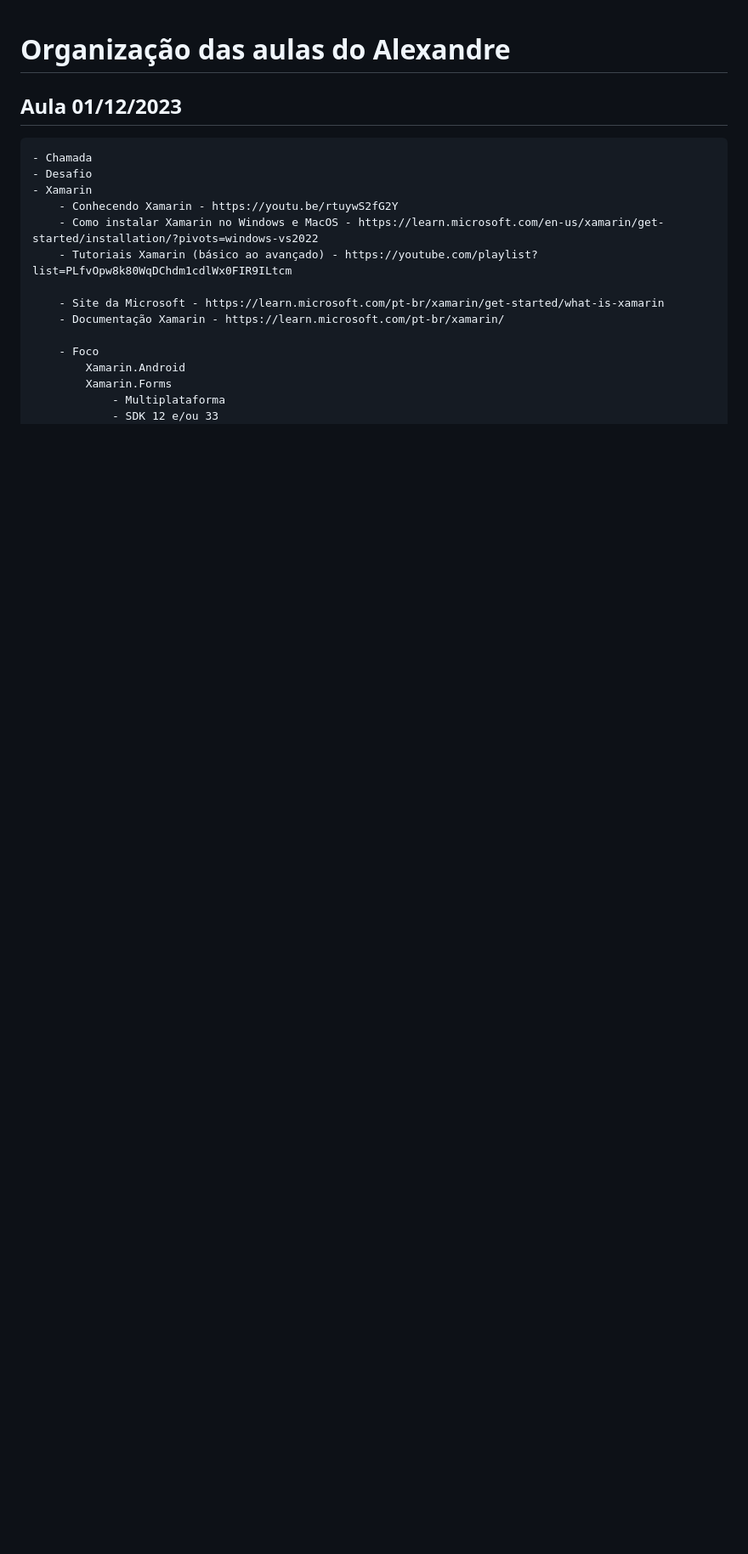
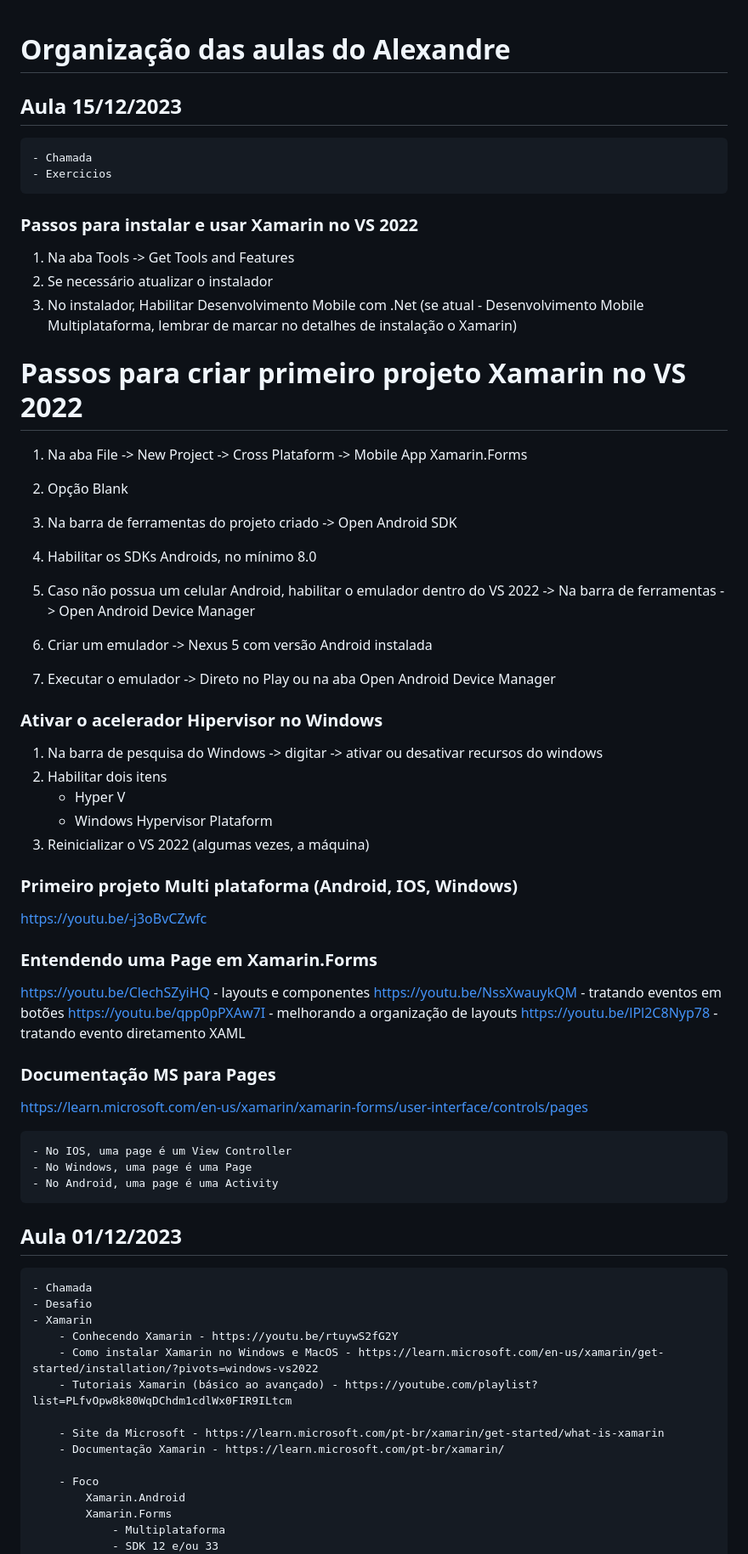
Before and after one commit to ricardofrohlich/academia_DotNet_5, a Markdown page: anotacoesAlexandre/aulas.md, the part around the change. Shown at 85% size. Rendered like a GitHub page; blank space fills up the shorter version.

Commit message:
xamarim com Zamberlan

```diff
--- a/anotacoesAlexandre/aulas.md
+++ b/anotacoesAlexandre/aulas.md
@@ -1,4 +1,50 @@
 # Organização das aulas do Alexandre
+
+## Aula 15/12/2023
+    - Chamada
+    - Exercicios
+
+### Passos para instalar e usar Xamarin no VS 2022
+
+1) Na aba Tools -> Get Tools and Features
+2) Se necessário atualizar o instalador
+3) No instalador, Habilitar Desenvolvimento Mobile com .Net (se atual - Desenvolvimento Mobile Multiplataforma, lembrar de marcar no detalhes de instalação o Xamarin)
+
+# Passos para criar primeiro projeto Xamarin no VS 2022
+1) Na aba File -> New Project -> Cross Plataform -> Mobile App Xamarin.Forms
+2) Opção Blank
+
+3) Na barra de ferramentas do projeto criado -> Open Android SDK
+4) Habilitar os SDKs Androids, no mínimo 8.0
+5) Caso não possua um celular Android, habilitar o emulador dentro do VS 2022 -> Na barra de ferramentas -> Open Android Device Manager
+6) Criar um emulador -> Nexus 5 com versão Android instalada
+7) Executar o emulador -> Direto no Play ou na aba Open Android Device Manager
+
+### Ativar o acelerador Hipervisor no Windows
+1) Na barra de pesquisa do Windows -> digitar -> ativar ou desativar recursos do windows
+2) Habilitar dois itens
+    - Hyper V
+    - Windows Hypervisor Plataform
+3) Reinicializar o VS 2022 (algumas vezes, a máquina)
+
+### Primeiro projeto Multi plataforma (Android, IOS, Windows)
+
+https://youtu.be/-j3oBvCZwfc
+
+### Entendendo uma Page em Xamarin.Forms
+
+https://youtu.be/ClechSZyiHQ - layouts e componentes
+https://youtu.be/NssXwauykQM - tratando eventos em botões
+https://youtu.be/qpp0pPXAw7I - melhorando a organização de layouts
+https://youtu.be/lPl2C8Nyp78 - tratando evento diretamento XAML
+
+### Documentação MS para Pages
+
+https://learn.microsoft.com/en-us/xamarin/xamarin-forms/user-interface/controls/pages
+
+    - No IOS, uma page é um View Controller
+    - No Windows, uma page é uma Page
+    - No Android, uma page é uma Activity
 
 ## Aula 01/12/2023
     - Chamada
```
